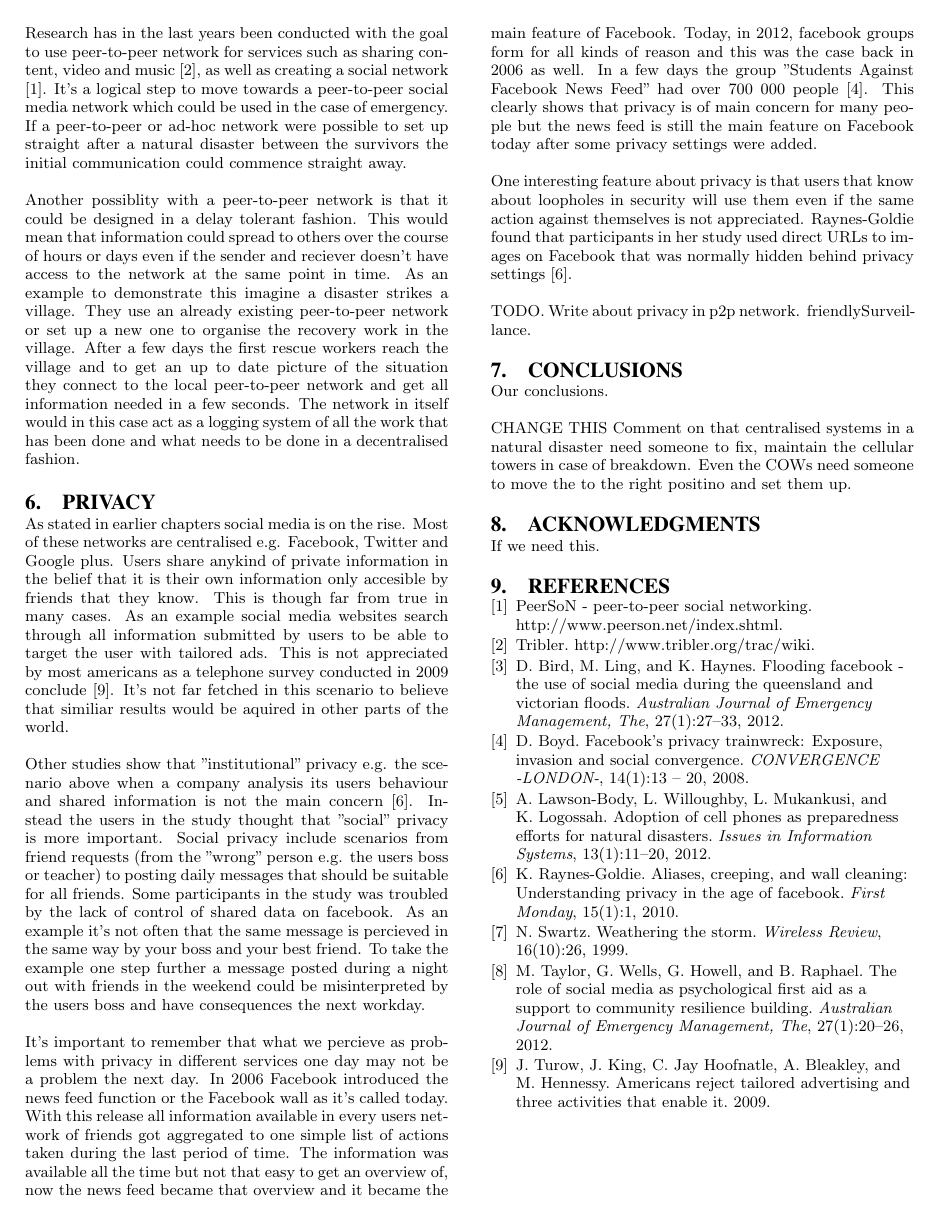
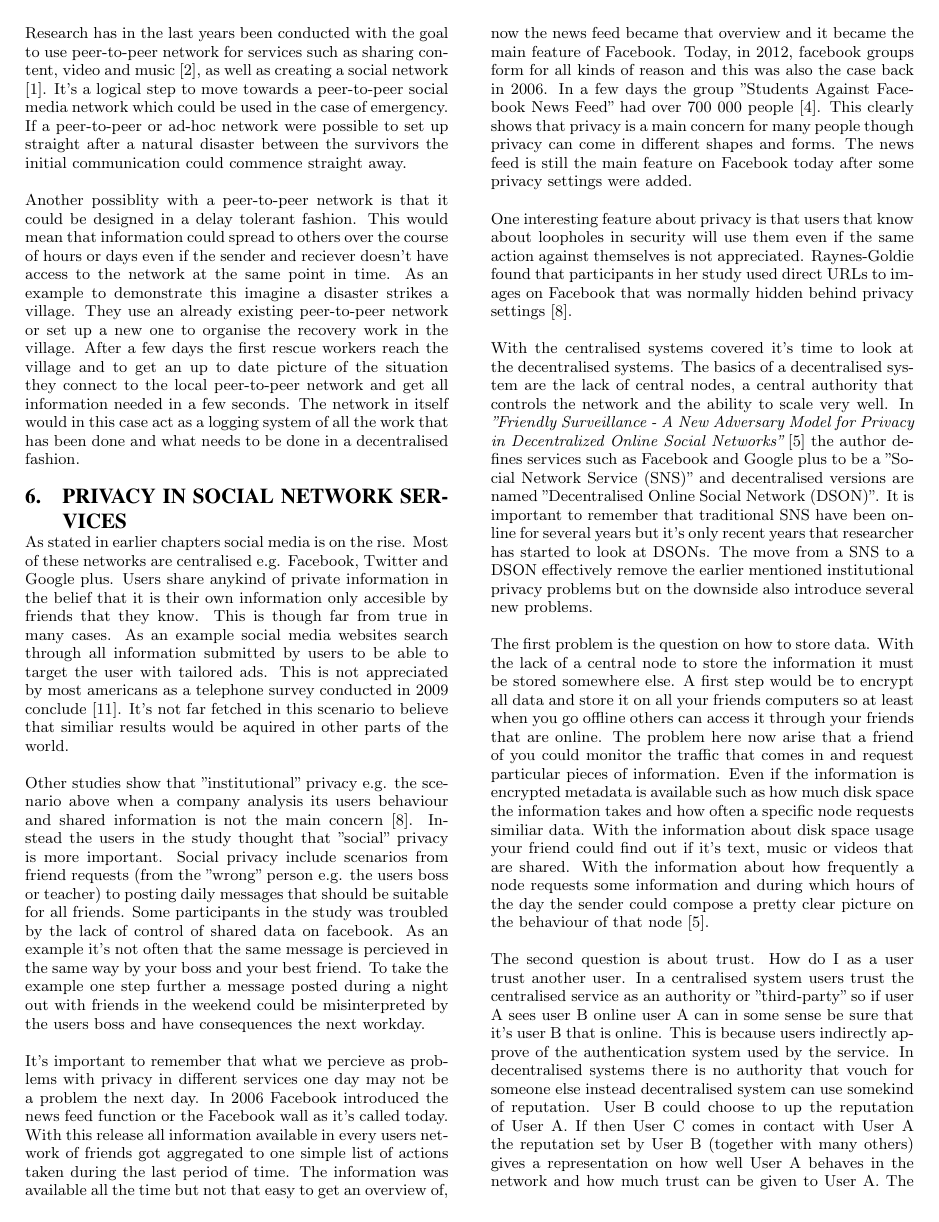
Before and after one commit to christofferholmstedt/cdt403-report-research-methods, a LaTeX paper (report/sigproc-sp.tex, which reads report/privacy.tex, report/sigproc.bib): page 3 of 3 before the commit and page 3 of 4 after it. Compiled offline with pdfLaTeX.

Commit message:
Major part of privacy done.

```diff
--- a/report/privacy.tex
+++ b/report/privacy.tex
@@ -1,4 +1,4 @@
-\section{Privacy}
+\section{Privacy in Social Network Services}
 As stated in earlier chapters social media is on the rise.
 Most of these networks are centralised e.g. Facebook, Twitter and Google plus.
 Users share anykind of private information in the belief that it is their own information only accesible by friends that they know.
@@ -18,11 +18,33 @@ It's important to remember that what we percieve as problems with privacy in dif
 In 2006 Facebook introduced the news feed function or the Facebook wall as it's called today.
 With this release all information available in every users network of friends got aggregated to one simple list of actions taken during the last period of time.
 The information was available all the time but not that easy to get an overview of, now the news feed became that overview and it became the main feature of Facebook.
-Today, in 2012, facebook groups form for all kinds of reason and this was the case back in 2006 as well.
+Today, in 2012, facebook groups form for all kinds of reason and this was also the case back in 2006.
 In a few days the group "Students Against Facebook News Feed" had over 700 000 people \cite{boyd2008}.
-This clearly shows that privacy is of main concern for many people but the news feed is still the main feature on Facebook today after some privacy settings were added.
+This clearly shows that privacy is a main concern for many people though privacy can come in different shapes and forms.
+The news feed is still the main feature on Facebook today after some privacy settings were added.
 
 One interesting feature about privacy is that users that know about loopholes in security will use them even if the same action against themselves is not appreciated.
 Raynes-Goldie found that participants in her study used direct URLs to images on Facebook that was normally hidden behind privacy settings \cite{raynes-goldie2010}.
 
-TODO. Write about privacy in p2p network. friendlySurveillance.
+With the centralised systems covered it's time to look at the decentralised systems.
+The basics of a decentralised system are the lack of central nodes, a central authority that controls the network and the ability to scale very well.
+In \textit{"Friendly Surveillance - A New Adversary Model for Privacy in Decentralized Online Social Networks"} \cite{greschbach2012} the author defines services such as Facebook and Google plus to be a "Social Network Service (SNS)" and decentralised versions are named "Decentralised Online Social Network (DSON)".
+It is important to remember that traditional SNS have been online for several years but it's only recent years that researcher has started to look at DSONs.
+The move from a SNS to a DSON effectively remove the earlier mentioned institutional privacy problems but on the downside also introduce several new problems.
+
+The first problem is the question on how to store data.
+With the lack of a central node to store the information it must be stored somewhere else.
+A first step would be to encrypt all data and store it on all your friends computers so at least when you go offline others can access it through your friends that are online.
+The problem here now arise that a friend of you could monitor the traffic that comes in and request particular pieces of information.
+Even if the information is encrypted metadata is available such as how much disk space the information takes and how often a specific node requests similiar data.
+With the information about disk space usage your friend could find out if it's text, music or videos that are shared.
+With the information about how frequently a node requests some information and during which hours of the day the sender could compose a pretty clear picture on the behaviour of that node \cite{greschbach2012}.
+
+The second question is about trust.
+How do I as a user trust another user.
+In a centralised system users trust the centralised service as an authority or "third-party" so if user A sees user B online user A can in some sense be sure that it's user B that is online.
+This is because users indirectly approve of the authentication system used by the service.
+In decentralised systems there is no authority that vouch for someone else instead decentralised system can use somekind of reputation.
+User B could choose to up the reputation of User A.
+If then User C comes in contact with User A the reputation set by User B (together with many others) gives a representation on how well User A behaves in the network and how much trust can be given to User A.
+The problem with a system like this is that reputation or trust is often depending on context \cite{mondal2006}.
--- a/report/sigproc.bib
+++ b/report/sigproc.bib
@@ -104,3 +104,8 @@ URL = {http://ep.bib.mdh.se/login?url=http://search.ebscohost.com/login.aspx?dir
 Year = {1999},
 }
 
+@unpublished{greschbach2012,
+Author = {Greschbach, Benjamin and Buschegger, Sonja},
+Title = {Friendly Surveillance - A New Adversary Model for Privacy in Decentralized Online Social Networks},
+URL = {http://peerson.net/publications.shtml},
+Year = {2012},
```
Also changed, not shown: report/privacy.tex (3 more changed lines), report/sigproc.bib (22 more changed lines).
